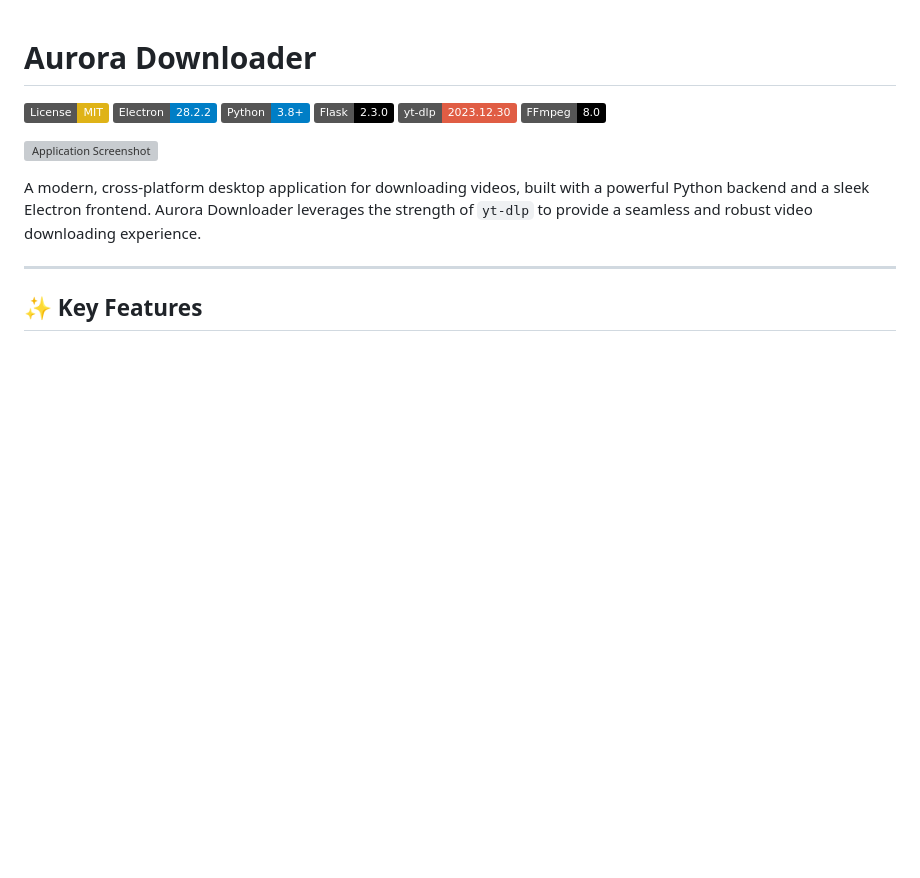
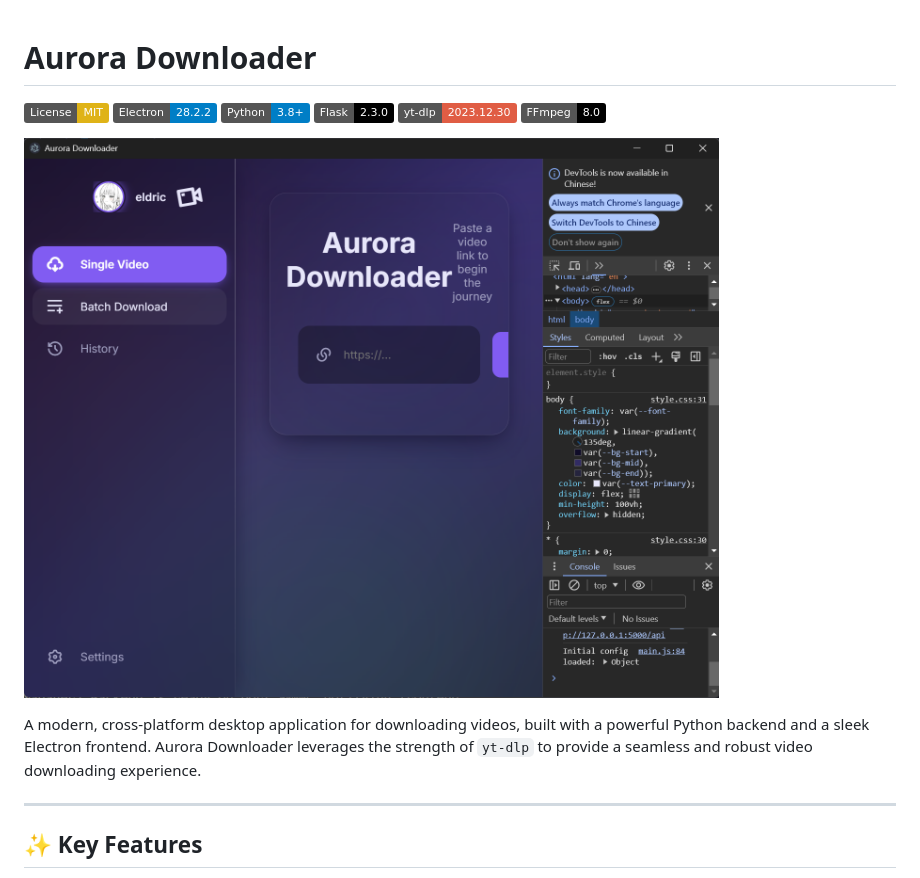
Before and after one commit to EldricArlo/Arachne, a Markdown page: README.md, the part around one of its changes. Rendered like a GitHub page; badges without logos; blank space fills up the shorter version; grey boxes are pictures that could not be loaded.

```diff
--- a/README.md
+++ b/README.md
@@ -7,7 +7,7 @@
 [![yt-dlp](https://img.shields.io/badge/yt--dlp-2023.12.30-red)](https://github.com/yt-dlp/yt-dlp)
 [![FFmpeg](https://img.shields.io/badge/FFmpeg-8.0-black?logo=ffmpeg)](https://ffmpeg.org/)
 
-![Application Screenshot](.\photograph\theDownloaderScreenshot.png)
+![Application Screenshot](./photograph/theDownloaderScreenshot.png)
 
 A modern, cross-platform desktop application for downloading videos, built with a powerful Python backend and a sleek Electron frontend. Aurora Downloader leverages the strength of `yt-dlp` to provide a seamless and robust video downloading experience.
 
```
Also changed, not shown: other parts of README.md (+1 -0 lines).
